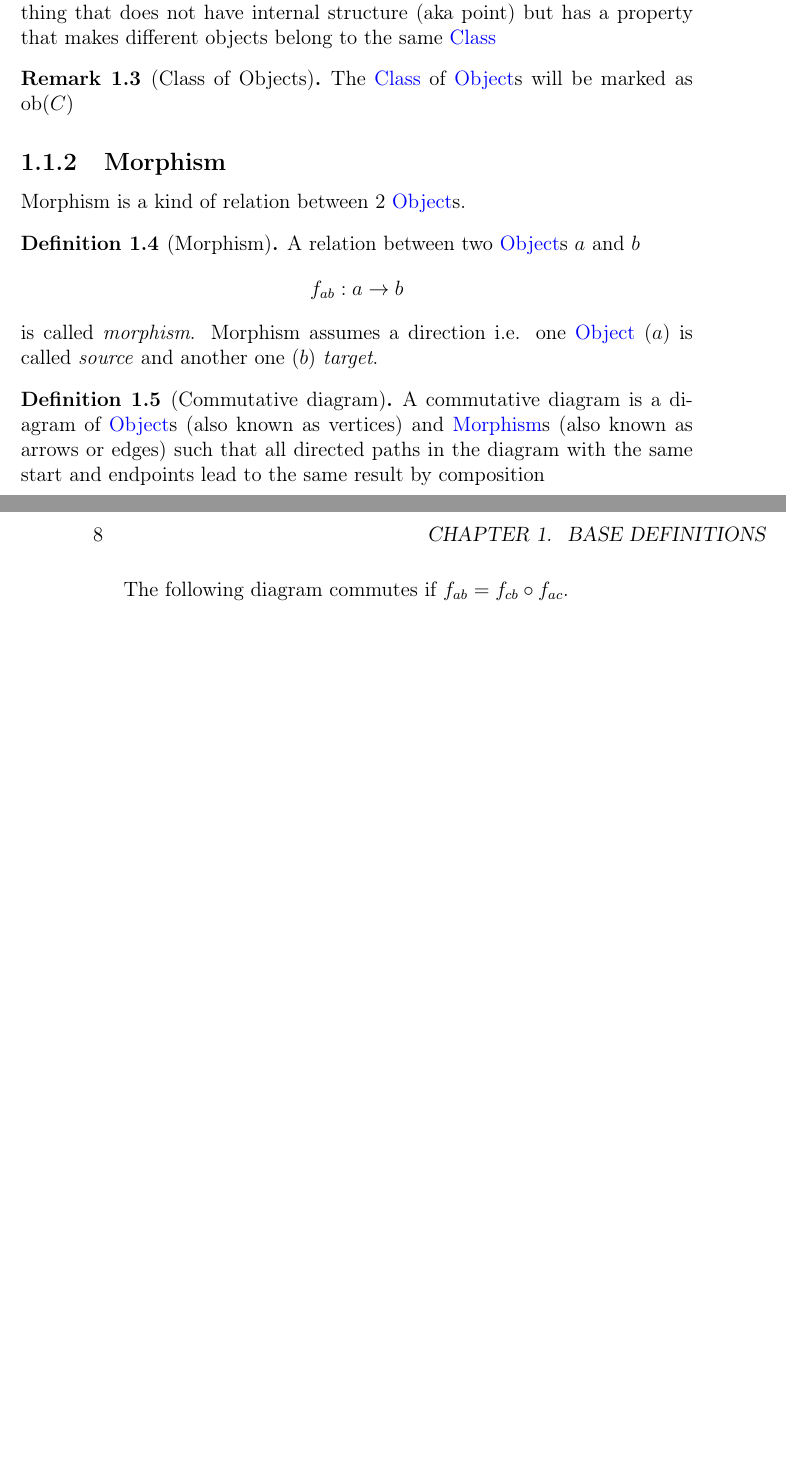
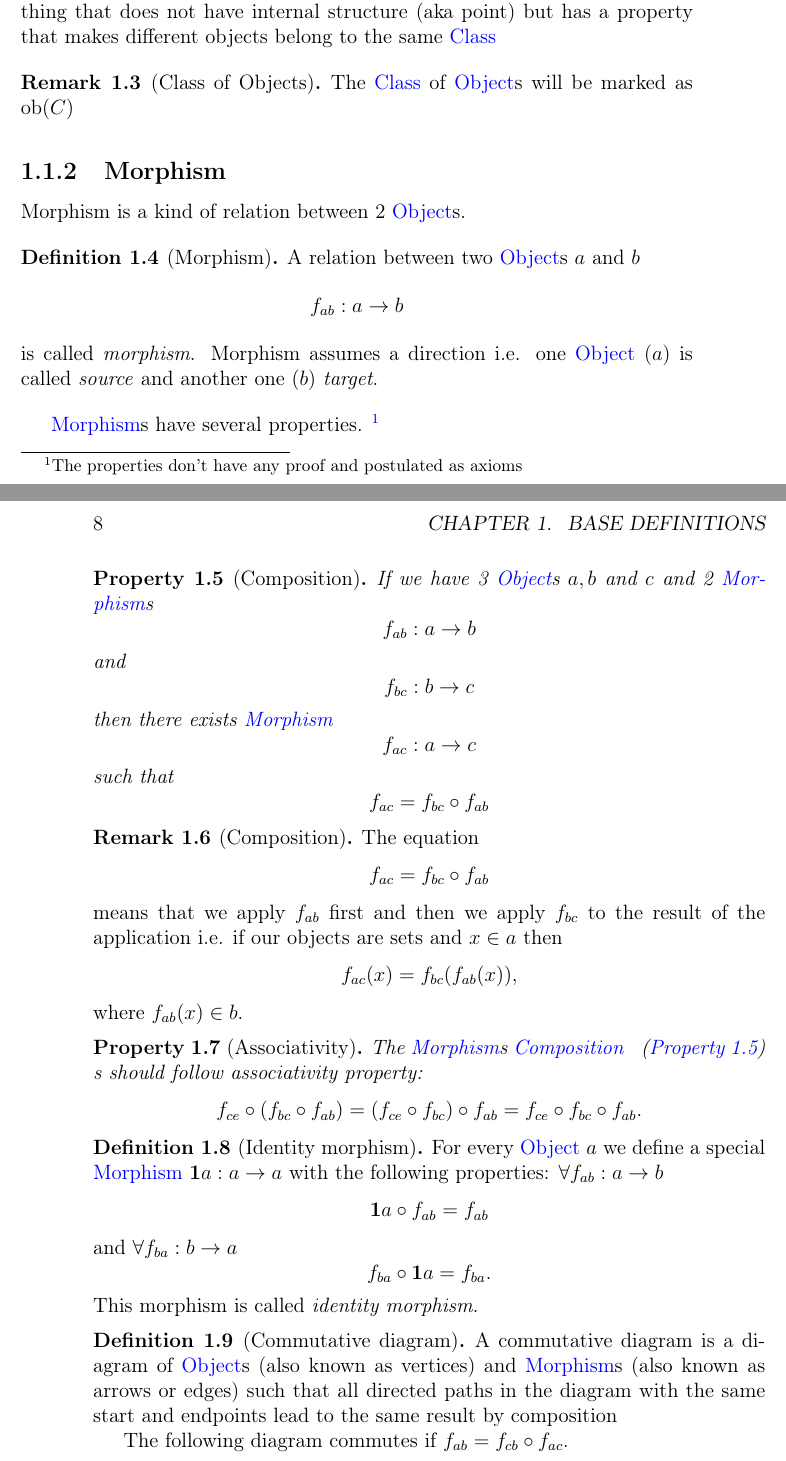
Before and after one commit to ivanmurashko/articles, a LaTeX book (cattheory/cattheory.tex, which reads cattheory/basedefinitions.tex): two parts of pages 7 and 8 of 11 before the commit and two parts of pages 7 and 8 of 13 after it, joined at a grey line, cut so that both start at the same text, the shorter picture padded with empty space. Compiled offline with pdfLaTeX; a missing bibliography style is replaced by a similar one.

Commit message:
cattheory: base definitions

```diff
--- a/cattheory/basedefinitions.tex
+++ b/cattheory/basedefinitions.tex
@@ -38,6 +38,69 @@ is called
 ($a$) is called \textit{source} and another one ($b$) \textit{target}.
 \end{definition}
 
+\mynameref{def:morphism}s have several properties. \footnote{The
+  properties don't have any proof and postulated as axioms}
+\begin{property}[Composition]
+\label{prop:composition}
+If we have 3 \mynameref{def:object}s $a, b$ and $c$ and 2
+\mynameref{def:morphism}s
+\[
+f_{ab} : a \rightarrow b
+\]
+and
+\[
+f_{bc} : b \rightarrow c
+\]
+then there exists \mynameref{def:morphism}
+\[
+f_{ac} : a \rightarrow c
+\]
+such that
+\[
+f_{ac} = f_{bc} \circ f_{ab}
+\]
+\end{property}
+
+\begin{remark}[Composition]
+\label{rem:composition}
+The equation
+\[
+f_{ac} = f_{bc} \circ f_{ab}
+\]
+means that we apply $f_{ab}$ first and then we apply $f_{bc}$ to the
+result of the application i.e. if our objects are sets and $x \in a$
+then
+\[
+f_{ac} ( x ) = f_{bc} ( f_{ab} ( x ) ),
+\]
+where $f_{ab} ( x ) \in b$.
+\end{remark}
+
+\begin{property}[Associativity]
+\label{prop:associativity}
+The \mynameref{def:morphism}s \mynameref{prop:composition}s should
+follow associativity property:
+\[
+f_{ce} \circ (f_{bc} \circ f_{ab}) = (f_{ce} \circ f_{bc}) \circ
+f_{ab} = f_{ce} \circ f_{bc} \circ f_{ab}.
+\]
+\end{property}
+
+\begin{definition}[Identity morphism]
+\label{def:id}
+For every \mynameref{def:object} $a$ we define a special
+\mynameref{def:morphism} $\idarrow[a] : a \rightarrow a$ with the
+following properties: $\forall f_{ab} : a \rightarrow b$
+\[
+\idarrow[a] \circ f_{ab} = f_{ab}
+\]
+and
+$\forall f_{ba} : b \rightarrow a$
+\[
+f_{ba} \circ \idarrow[a]  = f_{ba}.
+\]
+This morphism is called \textit{identity morphism}.
+\end{definition}
 
 \begin{definition}[Commutative diagram]
   A commutative diagram is a diagram of \mynameref{def:object}s (also known as
--- a/cattheory/cattheory.tex
+++ b/cattheory/cattheory.tex
@@ -222,8 +237,13 @@
                 {
                   \index{{\getnamereftext{#1} example}}
                 }
-                {
-                  \index{{\getnamereftext{#1} \namecref{#1}}}
+                {\ifstrstart{#1}{prop:}
+                  {
+                    \index{{\getnamereftext{#1} property}}
+                  }
+                  {
+                    \index{{\getnamereftext{#1} \namecref{#1}}}
+                  }
                 }
               }
             }
```
Also changed, not shown: cattheory/cattheory.tex (17 more changed lines).
